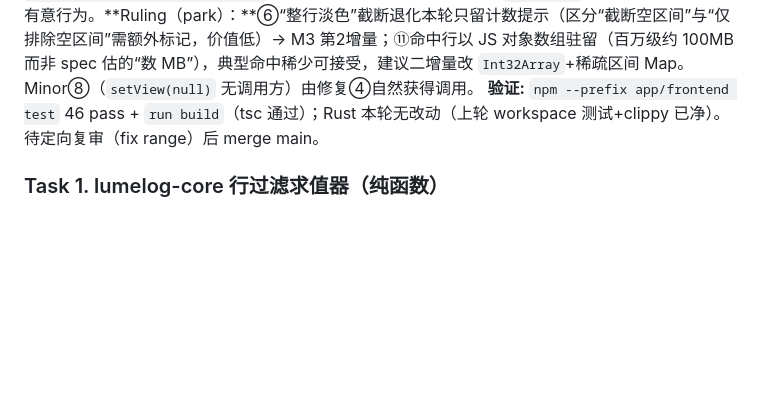
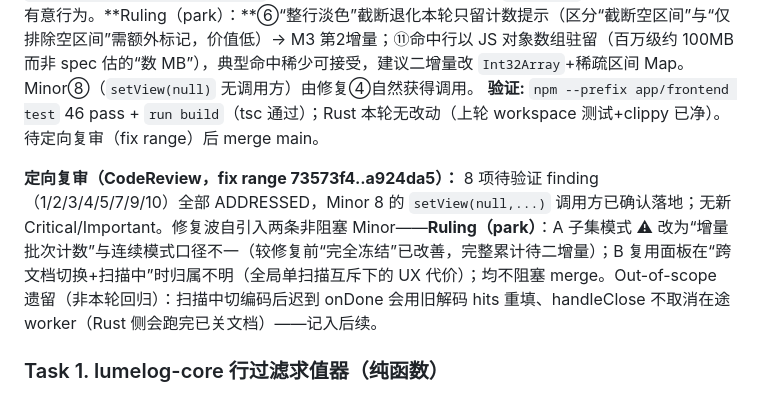
Before and after one commit to HackerSnail/LumeLog, a Markdown page: CHANGELOG.md, the part around the change. Drawn GitHub-style; blank space fills up the shorter version.

Commit message:
"docs:m3-filter-highlight-review-outcome-and-milestone"

```diff
--- a/CHANGELOG.md
+++ b/CHANGELOG.md
@@ -10,6 +10,8 @@
 **Files:** Modify `app/frontend/src/listview.ts`、`app/frontend/src/main.ts`。
 **Why（逐条）：**①F3 被 window 层无条件劫持、与编辑器 CodeMirror searchKeymap 双响应 → 改为仅当活动文档是只读列表（`lists.has`）才接管，否则放行编辑器；②`handleClose` 漏清 `queryHits/queryCursor` 且迟到的 `onDone` 会重填已闭文档（docId 单调不复用→永久泄漏）→ handleClose 补删两图 + onDone 首行 `docStates.has` 守卫；③子集模式下 `scrollToLine/revealLine` 未按 hits 重映射、CanPanel/Ctrl+G 跳转错位且 `paintSubset` 不读 `flashIndex` → 新增 `slotForLine` 二分映射 + 子集 `paintSubset` 闪烁判定；④换编码后沿用旧解码算出的 cu16 区间与旧命中行集（同“行文本一致”约束的编码维度）→ `changeEncoding` 列表分支 `setView(null)`+清 hits+提示；⑤扫描中重开面板丢弃“停止”入口并把流式计数写进已 detach 旧节点 → `openQueryPanel` 在 `queryBusy` 时复用现有 DOM不重建。另修 Minor：⑦子集取文回传 `invalidCount` 使 §5.4 ⚠ 不再冻结（loadLines 改为返回全 payload）；⑨`await filterRun` 后补 `if(!queryBusy) queryReqId=null` 防早完成写完已结束 id；⑳声明 `queryBusy` 为全局单扫描互斥的有意行为。**Ruling（park）：**⑥“整行淡色”截断退化本轮只留计数提示（区分“截断空区间”与“仅排除空区间”需额外标记，价值低）→ M3 第2增量；⑪命中行以 JS 对象数组驻留（百万级约 100MB而非 spec 估的“数 MB”），典型命中稀少可接受，建议二增量改 `Int32Array`+稀疏区间 Map。Minor⑧（`setView(null)` 无调用方）由修复④自然获得调用。
 **验证:** `npm --prefix app/frontend test` 46 pass + `run build`（tsc 通过）；Rust 本轮无改动（上轮 workspace 测试+clippy 已净）。待定向复审（fix range）后 merge main。
+
+**定向复审（CodeReview，fix range 73573f4..a924da5）：** 8 项待验证 finding（1/2/3/4/5/7/9/10）全部 ADDRESSED，Minor 8 的 `setView(null,...)` 调用方已确认落地；无新 Critical/Important。修复波自引入两条非阻塞 Minor——**Ruling（park）**：A 子集模式 ⚠ 改为“增量批次计数”与连续模式口径不一（较修复前“完全冻结”已改善，完整累计待二增量）；B 复用面板在“跨文档切换+扫描中”时归属不明（全局单扫描互斥下的 UX 代价）；均不阻塞 merge。Out-of-scope 遗留（非本轮回归）：扫描中切编码后迟到 onDone 会用旧解码 hits 重填、handleClose 不取消在途 worker（Rust 侧会跑完已关文档）——记入后续。
 
 ### Task 1. lumelog-core 行过滤求值器（纯函数）
 **Files:** Create `crates/lumelog-core/src/filter.rs`；Modify `crates/lumelog-core/src/lib.rs`（`pub mod filter;`）。
```
Also changed, not shown: docs/claude.md (+1 -0 lines).
